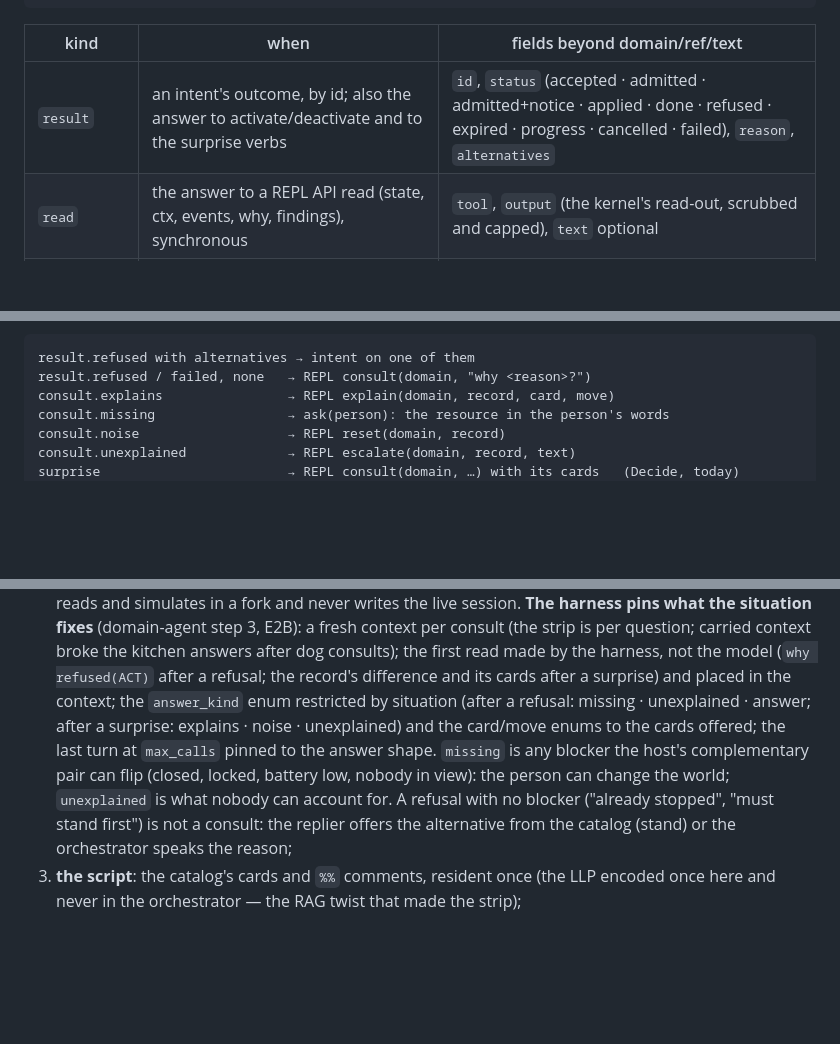
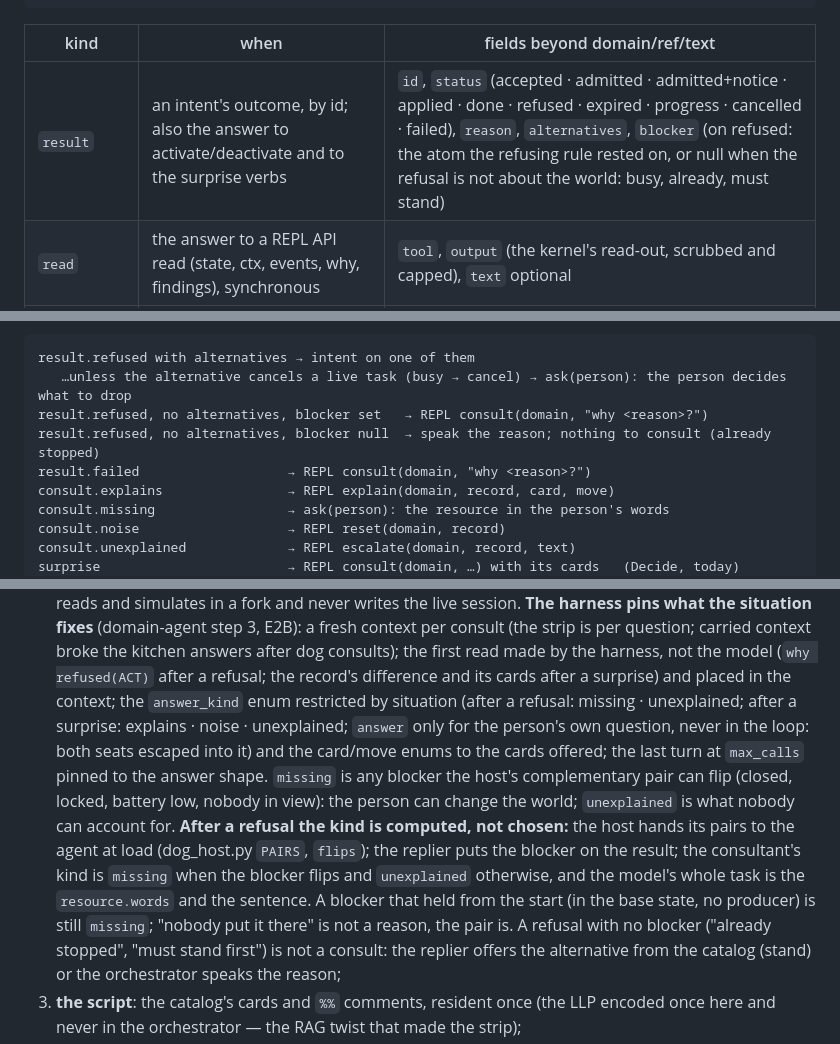
Before and after one commit to metis-lang-dev/metis-agent, a Markdown page: docs/DESIGN.md, 3 parts joined by grey strips. GitHub-like rendering; blank space fills up the shorter version.

Commit message:
docs: DESIGN — after a refusal the consult kind is computed from the host's pairs (missing iff the blocker flips), the model writes the words; 'answer' never in the loop; result.refused carries blocker (null = not about the world); next-move rows: blocker null → speak, an alternative that cancels a live task → ask (domain-agent step 4)
Co-Authored-By: Claude Fable 5.1 <noreply@anthropic.com>

````diff
--- a/docs/DESIGN.md
+++ b/docs/DESIGN.md
@@ -148,7 +148,7 @@ agent, for every kind:
 
 | kind | when | fields beyond domain/ref/text |
 |---|---|---|
-| `result` | an intent's outcome, by id; also the answer to activate/deactivate and to the surprise verbs | `id`, `status` (accepted · admitted · admitted+notice · applied · done · refused · expired · progress · cancelled · failed), `reason`, `alternatives` |
+| `result` | an intent's outcome, by id; also the answer to activate/deactivate and to the surprise verbs | `id`, `status` (accepted · admitted · admitted+notice · applied · done · refused · expired · progress · cancelled · failed), `reason`, `alternatives`, `blocker` (on refused: the atom the refusing rule rested on, or null when the refusal is not about the world: busy, already, must stand) |
 | `read` | the answer to a REPL API read (state, ctx, events, why, findings), synchronous | `tool`, `output` (the kernel's read-out, scrubbed and capped), `text` optional |
 | `event` | progress the domain reports unasked | `counts` (the mirror's numbers) |
 | `quiescence` | nothing left the domain can do | `goal_pending` |
@@ -178,7 +178,10 @@ branch structural, reads hold (MODEL-EXPERIMENTS "E11 ruling"):
 
 ```
 result.refused with alternatives → intent on one of them
-result.refused / failed, none   → REPL consult(domain, "why <reason>?")
+   …unless the alternative cancels a live task (busy → cancel) → ask(person): the person decides what to drop
+result.refused, no alternatives, blocker set   → REPL consult(domain, "why <reason>?")
+result.refused, no alternatives, blocker null  → speak the reason; nothing to consult (already stopped)
+result.failed                   → REPL consult(domain, "why <reason>?")
 consult.explains                → REPL explain(domain, record, card, move)
 consult.missing                 → ask(person): the resource in the person's words
 consult.noise                   → REPL reset(domain, record)
@@ -221,12 +224,20 @@ domain-independent, the last two generated from the catalog at load:
    consults); the first read made by the harness, not the model (`why
    refused(ACT)` after a refusal; the record's difference and its cards
    after a surprise) and placed in the context; the `answer_kind` enum
-   restricted by situation (after a refusal: missing · unexplained · answer;
-   after a surprise: explains · noise · unexplained) and the card/move
+   restricted by situation (after a refusal: missing · unexplained; after a
+   surprise: explains · noise · unexplained; `answer` only for the person's
+   own question, never in the loop: both seats escaped into it) and the card/move
    enums to the cards offered; the last turn at `max_calls` pinned to the
    answer shape. `missing` is any blocker the host's complementary pair can
    flip (closed, locked, battery low, nobody in view): the person can
-   change the world; `unexplained` is what nobody can account for. A
+   change the world; `unexplained` is what nobody can account for. **After
+   a refusal the kind is computed, not chosen:** the host hands its pairs
+   to the agent at load (dog_host.py `PAIRS`, `flips`); the replier puts
+   the blocker on the result; the consultant's kind is `missing` when the
+   blocker flips and `unexplained` otherwise, and the model's whole task is
+   the `resource.words` and the sentence. A blocker that held from the
+   start (in the base state, no producer) is still `missing`; "nobody put
+   it there" is not a reason, the pair is. A
    refusal with no blocker ("already stopped", "must stand first") is not
    a consult: the replier offers the alternative from the catalog (stand)
    or the orchestrator speaks the reason;
````
